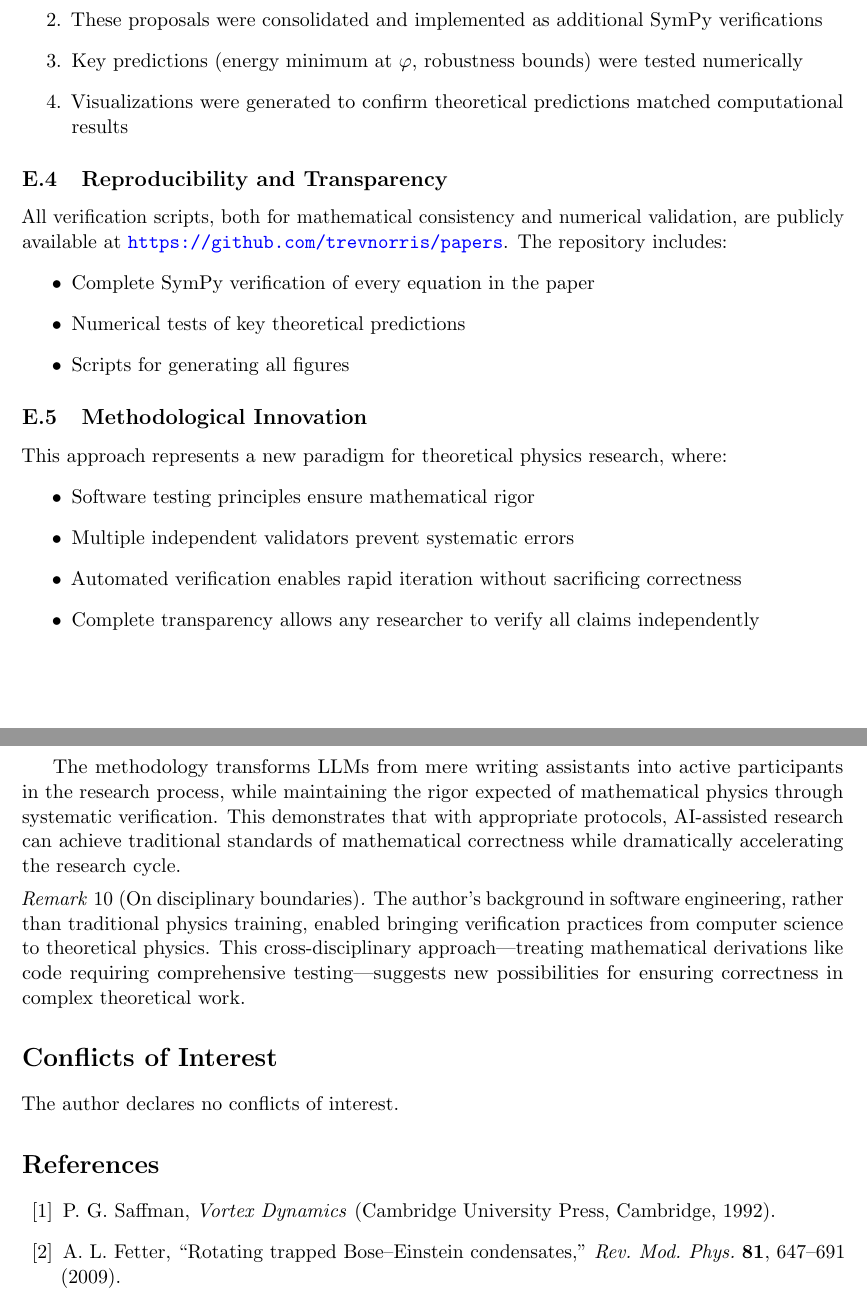
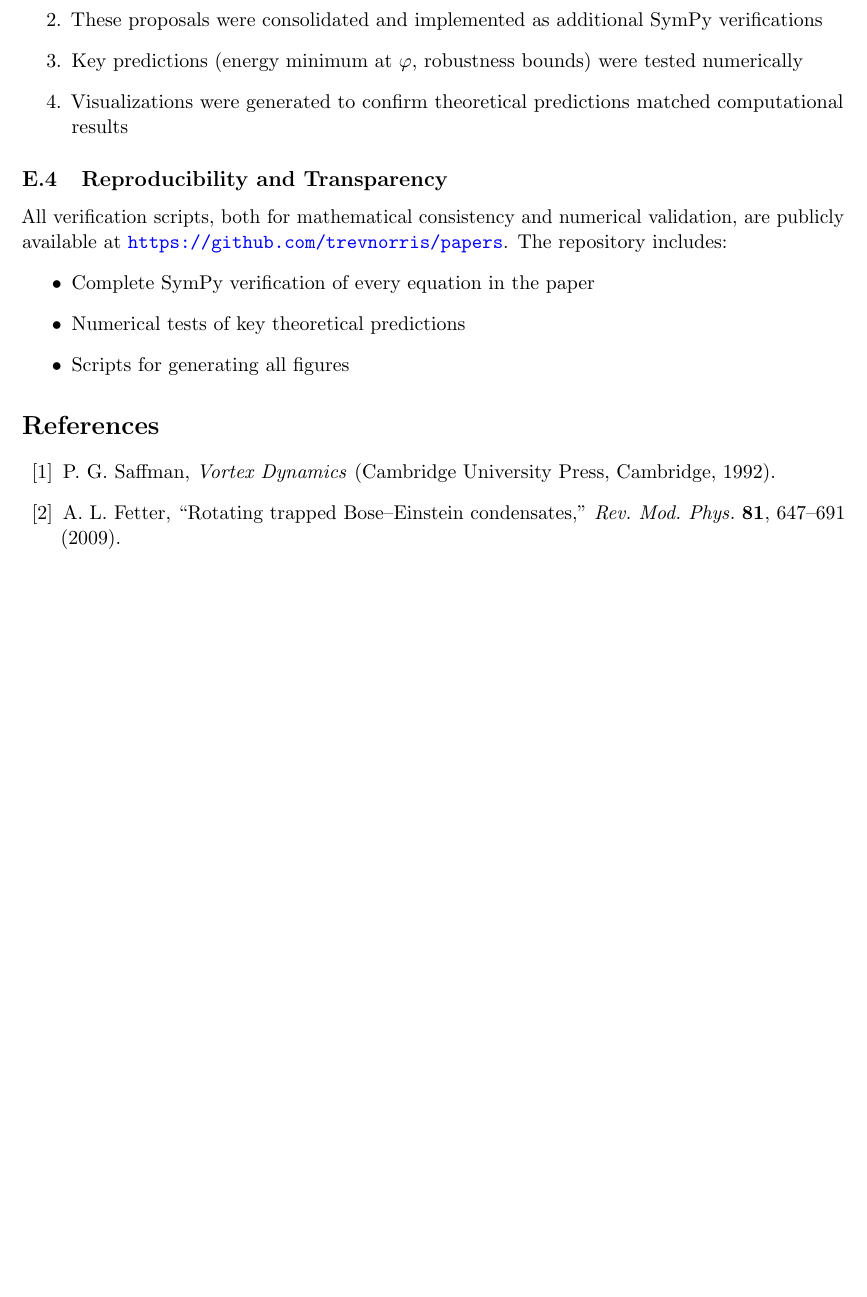
Before and after one commit to trevnorris/papers, a LaTeX paper (golden_ratio/doc/golden_ratio.tex, which reads golden_ratio/doc/final_notes.tex): two parts of pages 11 and 12 of 13 before the commit and part of page 11 of 12 after it, the two joined at a grey line, cut so that both start at the same text, the shorter picture padded with empty space. Compiled offline with pdfLaTeX.

Commit message:
Remove extra language about using AI

```diff
--- a/golden_ratio/doc/final_notes.tex
+++ b/golden_ratio/doc/final_notes.tex
@@ -45,24 +45,6 @@ All verification scripts, both for mathematical consistency and numerical valida
 \item Numerical tests of key theoretical predictions
 \item Scripts for generating all figures
 \end{itemize}
-
-\subsection{Methodological Innovation}
-This approach represents a new paradigm for theoretical physics research, where:
-\begin{itemize}
-\item Software testing principles ensure mathematical rigor
-\item Multiple independent validators prevent systematic errors
-\item Automated verification enables rapid iteration without sacrificing correctness
-\item Complete transparency allows any researcher to verify all claims independently
-\end{itemize}
-
-The methodology transforms LLMs from mere writing assistants into active participants in the research process, while maintaining the rigor expected of mathematical physics through systematic verification. This demonstrates that with appropriate protocols, AI-assisted research can achieve traditional standards of mathematical correctness while dramatically accelerating the research cycle.
-
-\begin{remark}[On disciplinary boundaries]
-The author's background in software engineering, rather than traditional physics training, enabled bringing verification practices from computer science to theoretical physics. This cross-disciplinary approach—treating mathematical derivations like code requiring comprehensive testing—suggests new possibilities for ensuring correctness in complex theoretical work.
-\end{remark}
-
-\section*{Conflicts of Interest}
-The author declares no conflicts of interest.
 
 % --- References (placeholders) ---
 \begin{thebibliography}{99}
```
Also changed, not shown: golden_ratio/golden_ratio.pdf.
